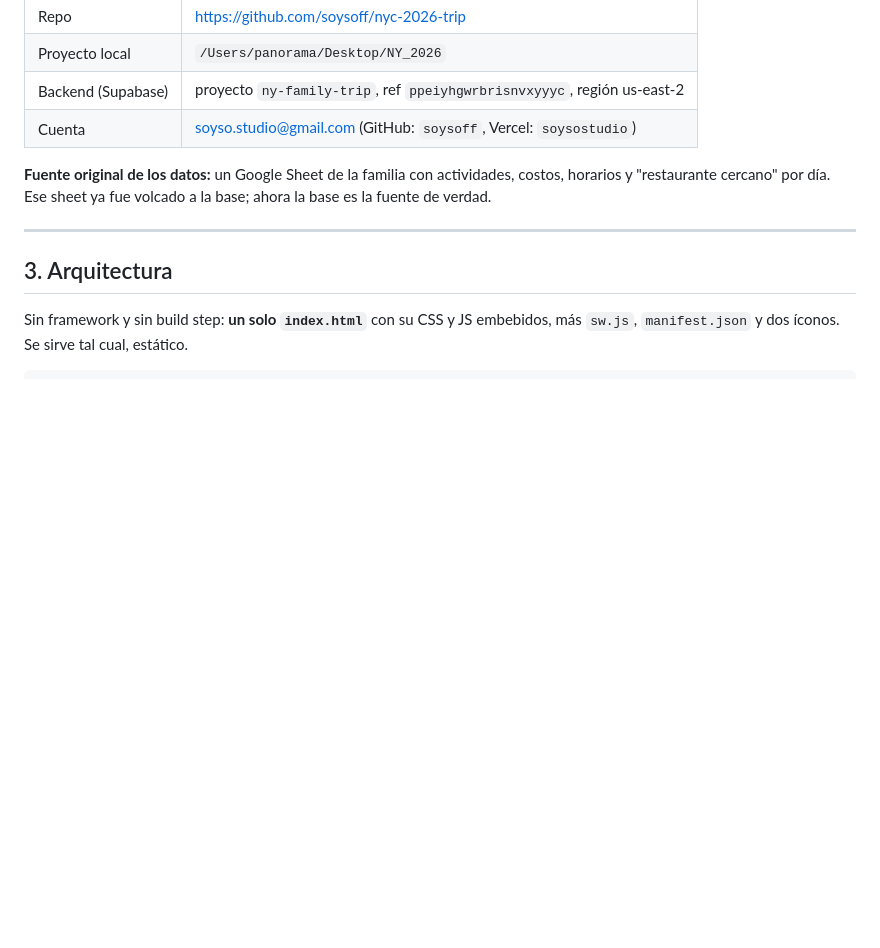
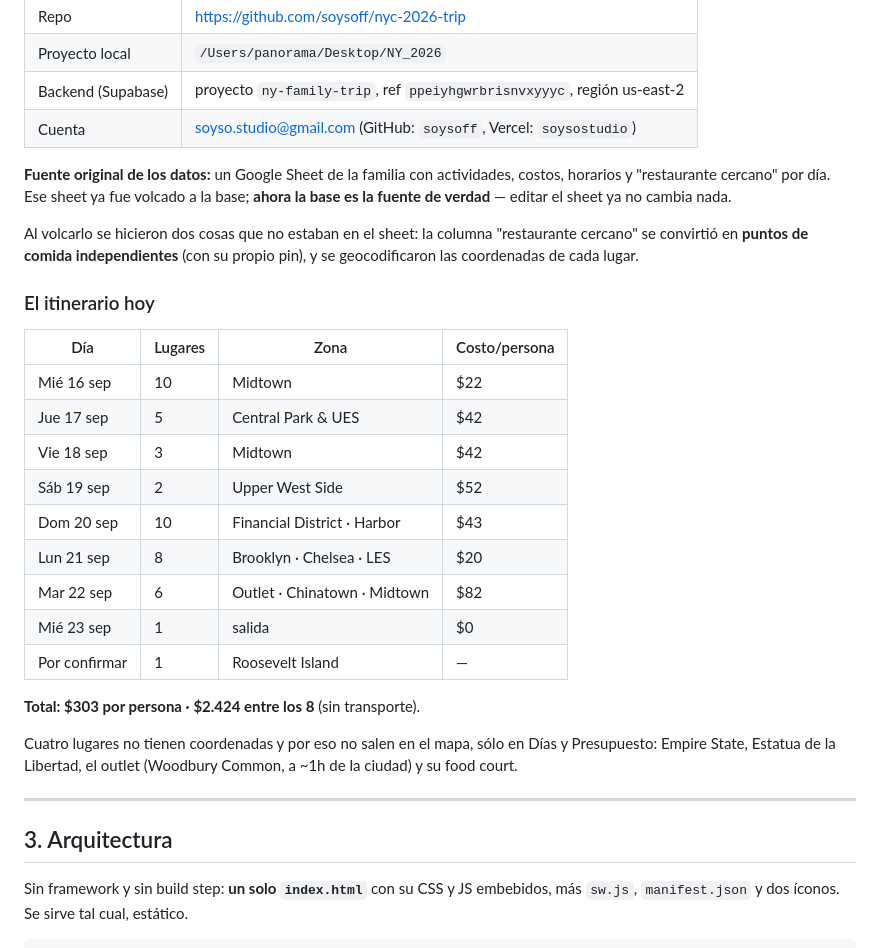
Before and after one commit to soysoff/nyc-2026-trip, a Markdown page: contexto.md, the part around one of its changes. GitHub-like rendering; blank space fills up the shorter version.

```diff
--- a/contexto.md
+++ b/contexto.md
@@ -32,7 +49,27 @@ No hay login real: al abrir por primera vez cada quien toca su nombre y se guard
 | Backend (Supabase) | proyecto `ny-family-trip`, ref `ppeiyhgwrbrisnvxyyyc`, región us-east-2 |
 | Cuenta | soyso.studio@gmail.com (GitHub: `soysoff`, Vercel: `soysostudio`) |
 
-**Fuente original de los datos:** un Google Sheet de la familia con actividades, costos, horarios y "restaurante cercano" por día. Ese sheet ya fue volcado a la base; ahora la base es la fuente de verdad.
+**Fuente original de los datos:** un Google Sheet de la familia con actividades, costos, horarios y "restaurante cercano" por día. Ese sheet ya fue volcado a la base; **ahora la base es la fuente de verdad** — editar el sheet ya no cambia nada.
+
+Al volcarlo se hicieron dos cosas que no estaban en el sheet: la columna "restaurante cercano" se convirtió en **puntos de comida independientes** (con su propio pin), y se geocodificaron las coordenadas de cada lugar.
+
+### El itinerario hoy
+
+| Día | Lugares | Zona | Costo/persona |
+|---|---|---|---|
+| Mié 16 sep | 10 | Midtown | $22 |
+| Jue 17 sep | 5 | Central Park & UES | $42 |
+| Vie 18 sep | 3 | Midtown | $42 |
+| Sáb 19 sep | 2 | Upper West Side | $52 |
+| Dom 20 sep | 10 | Financial District · Harbor | $43 |
+| Lun 21 sep | 8 | Brooklyn · Chelsea · LES | $20 |
+| Mar 22 sep | 6 | Outlet · Chinatown · Midtown | $82 |
+| Mié 23 sep | 1 | salida | $0 |
+| Por confirmar | 1 | Roosevelt Island | — |
+
+**Total: $303 por persona · $2.424 entre los 8** (sin transporte).
+
+Cuatro lugares no tienen coordenadas y por eso no salen en el mapa, sólo en Días y Presupuesto: Empire State, Estatua de la Libertad, el outlet (Woodbury Common, a ~1h de la ciudad) y su food court.
 
 ---
 
```
Also changed, not shown: other parts of contexto.md (+53 -14 lines).
